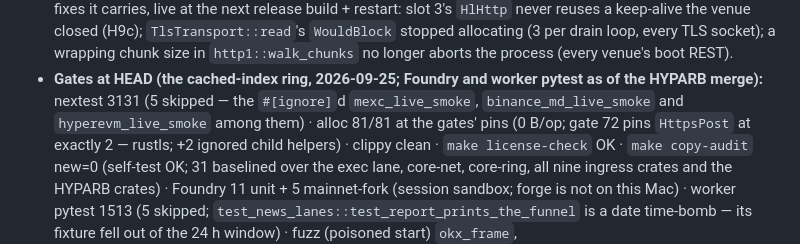
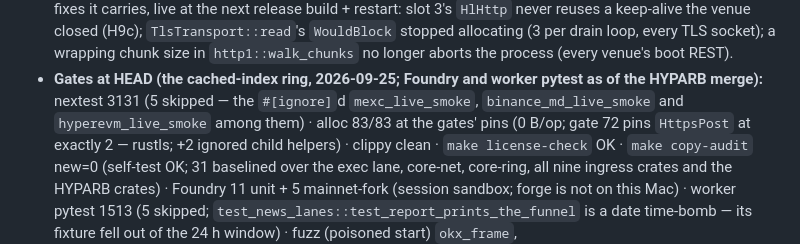
Before and after one commit to darkcite/trading-engine-multivenue, a Markdown page: CLAUDE.md, the part around the change. Drawn GitHub-style.

Commit message:
BX6: CLAUDE.md — the alloc-count line (83/83)
The operator's word (2026-09-26): the gates' allocation count after
BX6's gates 79 and 80. Only that line changes.

Co-Authored-By: Claude Opus 5.5 <noreply@anthropic.com>
Claude-Session: https://claude.ai/code/session_01Gt1YmTbkSi6LbaLqUeC5fi

```diff
--- a/CLAUDE.md
+++ b/CLAUDE.md
@@ -223,7 +223,7 @@ in the script; `ai` = 48 is the floor every name includes).
 - **Gates at HEAD (the cached-index ring, 2026-09-25; Foundry and worker
   pytest as of the HYPARB merge):** nextest 3131 (5
   skipped — the `#[ignore]`d `mexc_live_smoke`, `binance_md_live_smoke`
-  and `hyperevm_live_smoke` among them) · alloc 81/81 at the gates' pins
+  and `hyperevm_live_smoke` among them) · alloc 83/83 at the gates' pins
   (0 B/op; gate 72 pins `HttpsPost` at exactly 2 — rustls; +2 ignored
   child helpers) · clippy clean · `make license-check` OK · `make
   copy-audit` new=0 (self-test OK; 31 baselined over the exec lane,
```
